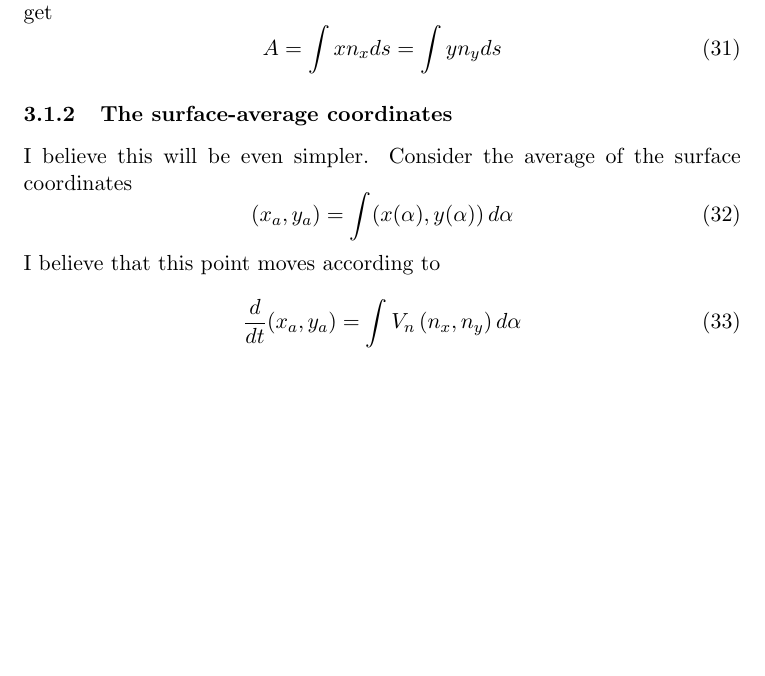
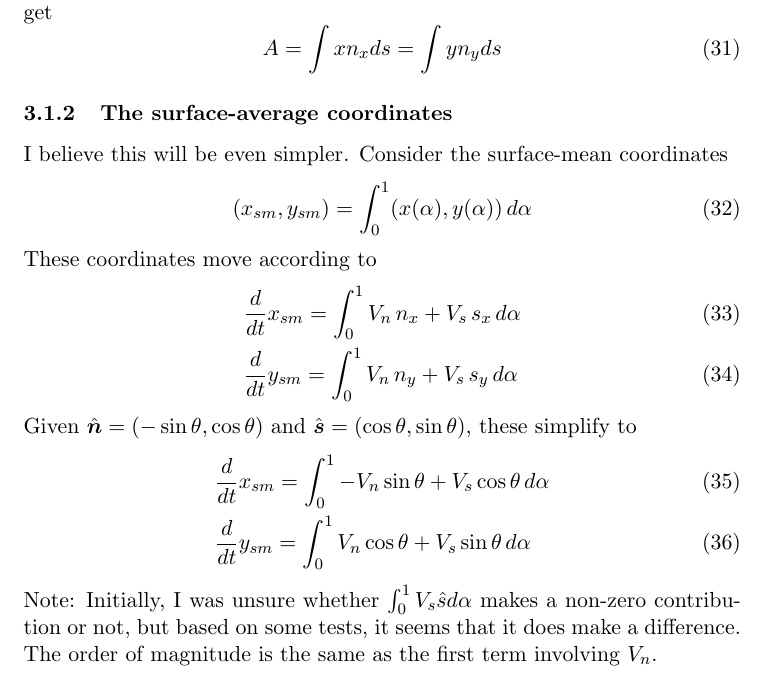
Before and after one commit to quaife/erosion, a LaTeX document (docs/Notes.tex): part of page 5 of 5, cut so that both start at the same text, the shorter picture padded with empty space. Compiled offline with pdfLaTeX.

Commit message:
Implimented the motion of the reference point, which I took to be the surface-mean coordinates. It appears to work. Now it will be possible to do multiple bodies.

```diff
--- a/docs/Notes.tex
+++ b/docs/Notes.tex
@@ -205,15 +205,21 @@ A = \int x n_x ds = \int y n_y ds
 \end{equation}
 
 \subsubsection{The surface-average coordinates}
-I believe this will be even simpler. Consider the average of the surface coordinates
+I believe this will be even simpler. Consider the surface-mean coordinates
 \begin{equation}
-(x_a, y_a) = \int (x(\alpha), y(\alpha)) \, d\alpha
+(x_{sm}, y_{sm}) = \int_0^1 (x(\alpha), y(\alpha)) \, d\alpha
 \end{equation}
-I believe that this point moves according to
-\begin{equation}
-\td{}{t} (x_a, y_a) = \int V_n \, (n_x, n_y) \, d\alpha
-\end{equation}
-
+These coordinates move according to
+\begin{align}
+& \td{}{t} x_{sm} = \int_0^1 V_n \, n_x + V_s \, s_x \, d\alpha \\
+& \td{}{t} y_{sm} = \int_0^1 V_n \, n_y + V_s \, s_y \, d\alpha
+\end{align}
+Given $\nhat = (-\sin \theta, \cos \theta)$ and $\shat = (\cos \theta, \sin \theta)$, these simplify to
+\begin{align}
+& \td{}{t} x_{sm} = \int_0^1 -V_n \sin \theta + V_s \cos \theta \, d\alpha \\
+& \td{}{t} y_{sm} = \int_0^1 V_n \cos \theta + V_s \sin \theta \, d\alpha
+\end{align}
+Note: Initially, I was unsure whether $\int_0^1 V_s \hat{s} d\alpha$ makes a non-zero contribution or not, but based on some tests, it seems that it does make a difference. The order of magnitude is the same as the first term involving $V_n$.
 
 
 \end{document}
```
Also changed, not shown: 3 other files.
